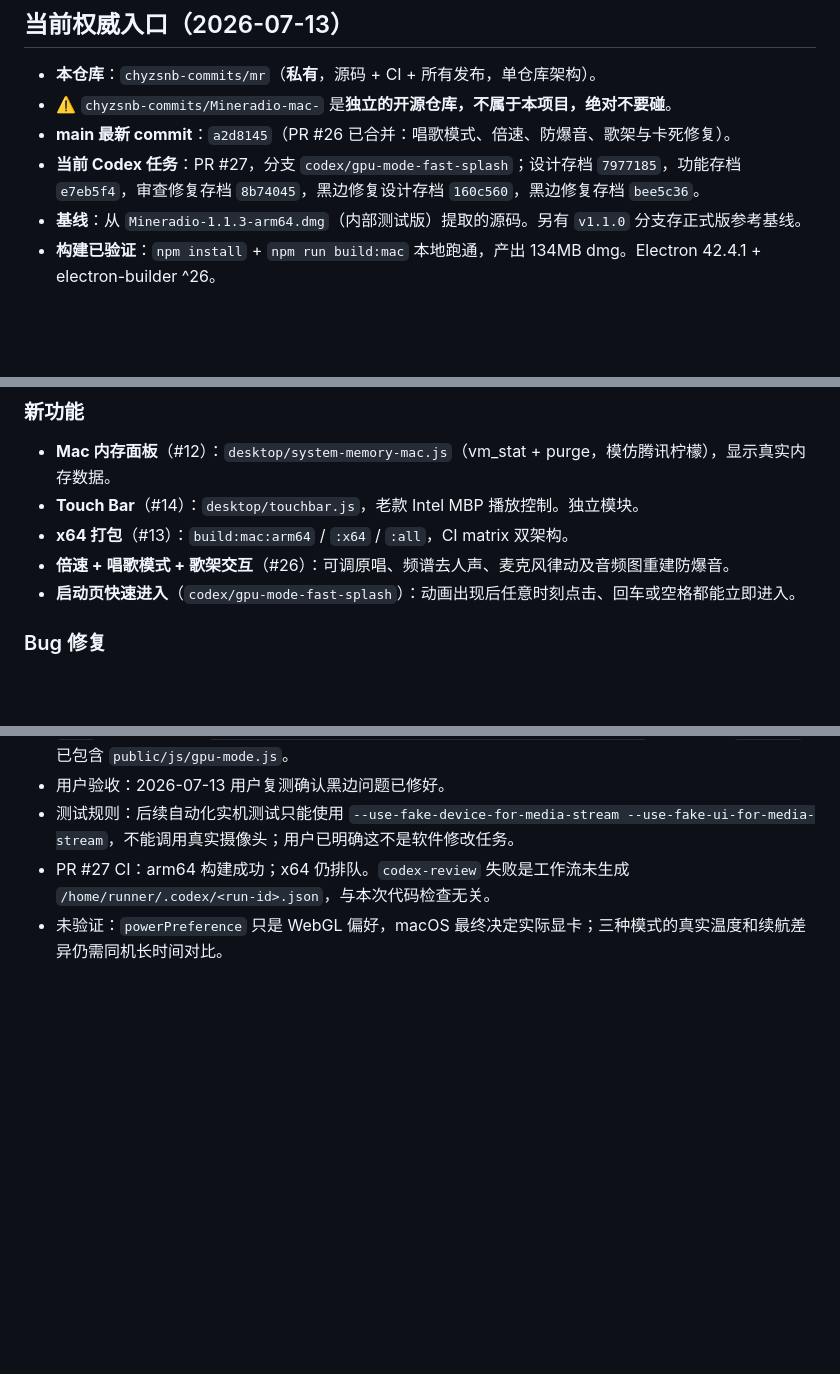
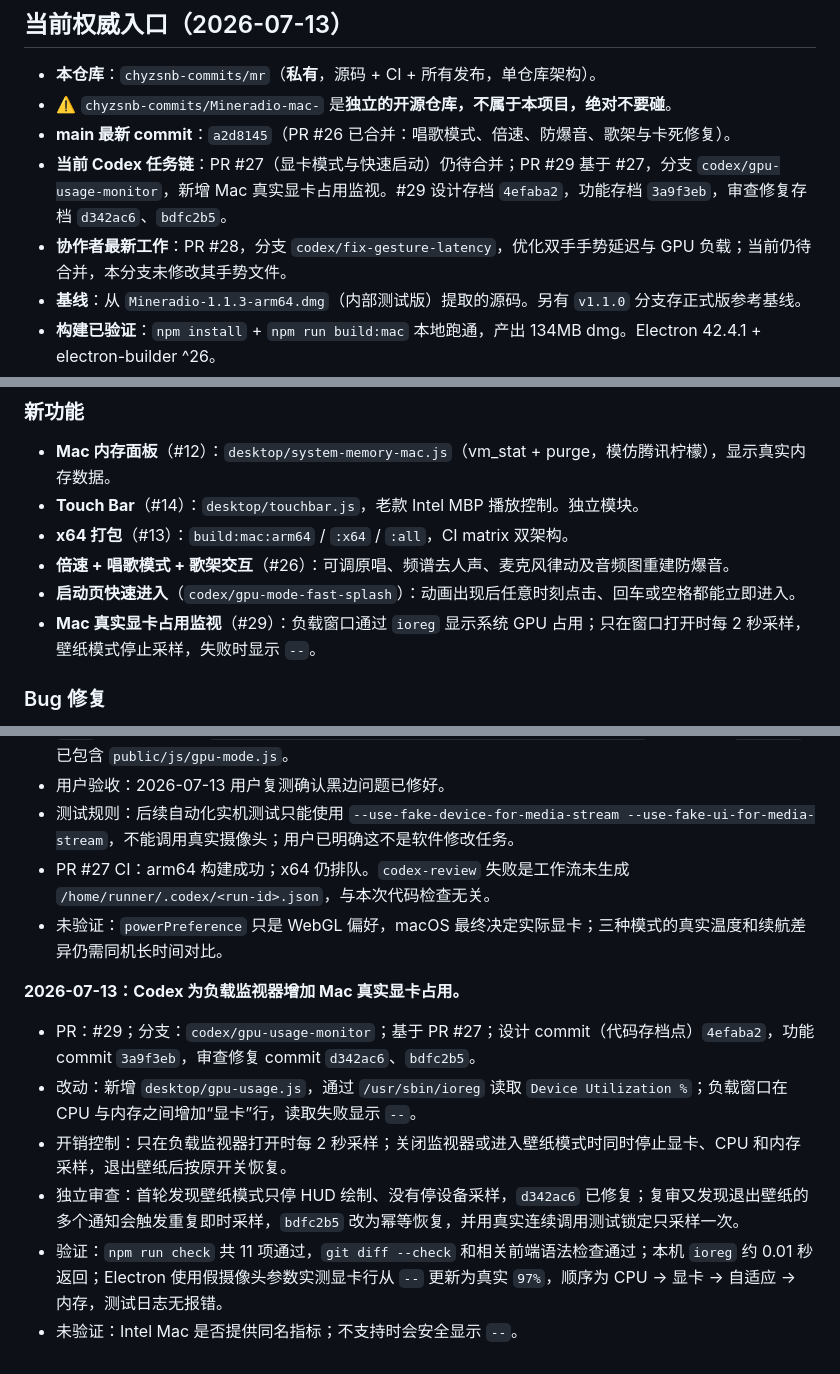
Before and after one commit to chyzsnb-commits/Mineradio-mac-, a Markdown page: AI_HANDOFF.md, 3 parts joined by grey strips. Rendered like a GitHub page; blank space fills up the shorter version.

Commit message:
docs(监视): 同步显卡占用进度

```diff
--- a/AI_HANDOFF.md
+++ b/AI_HANDOFF.md
@@ -7,7 +7,8 @@
 - **本仓库**：`chyzsnb-commits/mr`（**私有**，源码 + CI + 所有发布，单仓库架构）。
 - ⚠️ `chyzsnb-commits/Mineradio-mac-` 是**独立的开源仓库，不属于本项目，绝对不要碰**。
 - **main 最新 commit**：`a2d8145`（PR #26 已合并：唱歌模式、倍速、防爆音、歌架与卡死修复）。
-- **当前 Codex 任务**：PR #27，分支 `codex/gpu-mode-fast-splash`；设计存档 `7977185`，功能存档 `e7eb5f4`，审查修复存档 `8b74045`，黑边修复设计存档 `160c560`，黑边修复存档 `bee5c36`。
+- **当前 Codex 任务链**：PR #27（显卡模式与快速启动）仍待合并；PR #29 基于 #27，分支 `codex/gpu-usage-monitor`，新增 Mac 真实显卡占用监视。#29 设计存档 `4efaba2`，功能存档 `3a9f3eb`，审查修复存档 `d342ac6`、`bdfc2b5`。
+- **协作者最新工作**：PR #28，分支 `codex/fix-gesture-latency`，优化双手手势延迟与 GPU 负载；当前仍待合并，本分支未修改其手势文件。
 - **基线**：从 `Mineradio-1.1.3-arm64.dmg`（内部测试版）提取的源码。另有 `v1.1.0` 分支存正式版参考基线。
 - **构建已验证**：`npm install` + `npm run build:mac` 本地跑通，产出 134MB dmg。Electron 42.4.1 + electron-builder ^26。
 - **网络注意**：本环境 `github.com` 连接不稳定（git push 超时），但 `api.github.com`（gh CLI）正常。**用 gh API 推送代码，不要用 git push**。
@@ -40,6 +41,7 @@
 - **x64 打包**（#13）：`build:mac:arm64` / `:x64` / `:all`，CI matrix 双架构。
 - **倍速 + 唱歌模式 + 歌架交互**（#26）：可调原唱、频谱去人声、麦克风律动及音频图重建防爆音。
 - **启动页快速进入**（`codex/gpu-mode-fast-splash`）：动画出现后任意时刻点击、回车或空格都能立即进入。
+- **Mac 真实显卡占用监视**（#29）：负载窗口通过 `ioreg` 显示系统 GPU 占用；只在窗口打开时每 2 秒采样，壁纸模式停止采样，失败时显示 `--`。
 
 ### Bug 修复
 11. **音源切换死循环卡死**（#16→#17）：toast 无节流导致主线程被 reflow 占满。修：toast 800ms 节流 + `_playbackFailCounter`（同首歌 15 秒失败超 3 次跳下一首）+ 换源保留 `_lastPlaybackFailAt`。
@@ -118,3 +119,11 @@
 - 测试规则：后续自动化实机测试只能使用 `--use-fake-device-for-media-stream --use-fake-ui-for-media-stream`，不能调用真实摄像头；用户已明确这不是软件修改任务。
 - PR #27 CI：arm64 构建成功；x64 仍排队。`codex-review` 失败是工作流未生成 `/home/runner/.codex/<run-id>.json`，与本次代码检查无关。
 - 未验证：`powerPreference` 只是 WebGL 偏好，macOS 最终决定实际显卡；三种模式的真实温度和续航差异仍需同机长时间对比。
+
+**2026-07-13：Codex 为负载监视器增加 Mac 真实显卡占用。**
+- PR：#29；分支：`codex/gpu-usage-monitor`；基于 PR #27；设计 commit（代码存档点）`4efaba2`，功能 commit `3a9f3eb`，审查修复 commit `d342ac6`、`bdfc2b5`。
+- 改动：新增 `desktop/gpu-usage.js`，通过 `/usr/sbin/ioreg` 读取 `Device Utilization %`；负载窗口在 CPU 与内存之间增加“显卡”行，读取失败显示 `--`。
+- 开销控制：只在负载监视器打开时每 2 秒采样；关闭监视器或进入壁纸模式时同时停止显卡、CPU 和内存采样，退出壁纸后按原开关恢复。
+- 独立审查：首轮发现壁纸模式只停 HUD 绘制、没有停设备采样，`d342ac6` 已修复；复审又发现退出壁纸的多个通知会触发重复即时采样，`bdfc2b5` 改为幂等恢复，并用真实连续调用测试锁定只采样一次。
+- 验证：`npm run check` 共 11 项通过，`git diff --check` 和相关前端语法检查通过；本机 `ioreg` 约 0.01 秒返回；Electron 使用假摄像头参数实测显卡行从 `--` 更新为真实 `97%`，顺序为 CPU → 显卡 → 自适应 → 内存，测试日志无报错。
+- 未验证：Intel Mac 是否提供同名指标；不支持时会安全显示 `--`。
```
Also changed, not shown: other parts of AI_HANDOFF.md (+0 -1 lines), CHANGELOG.md (+7 -0 lines).
